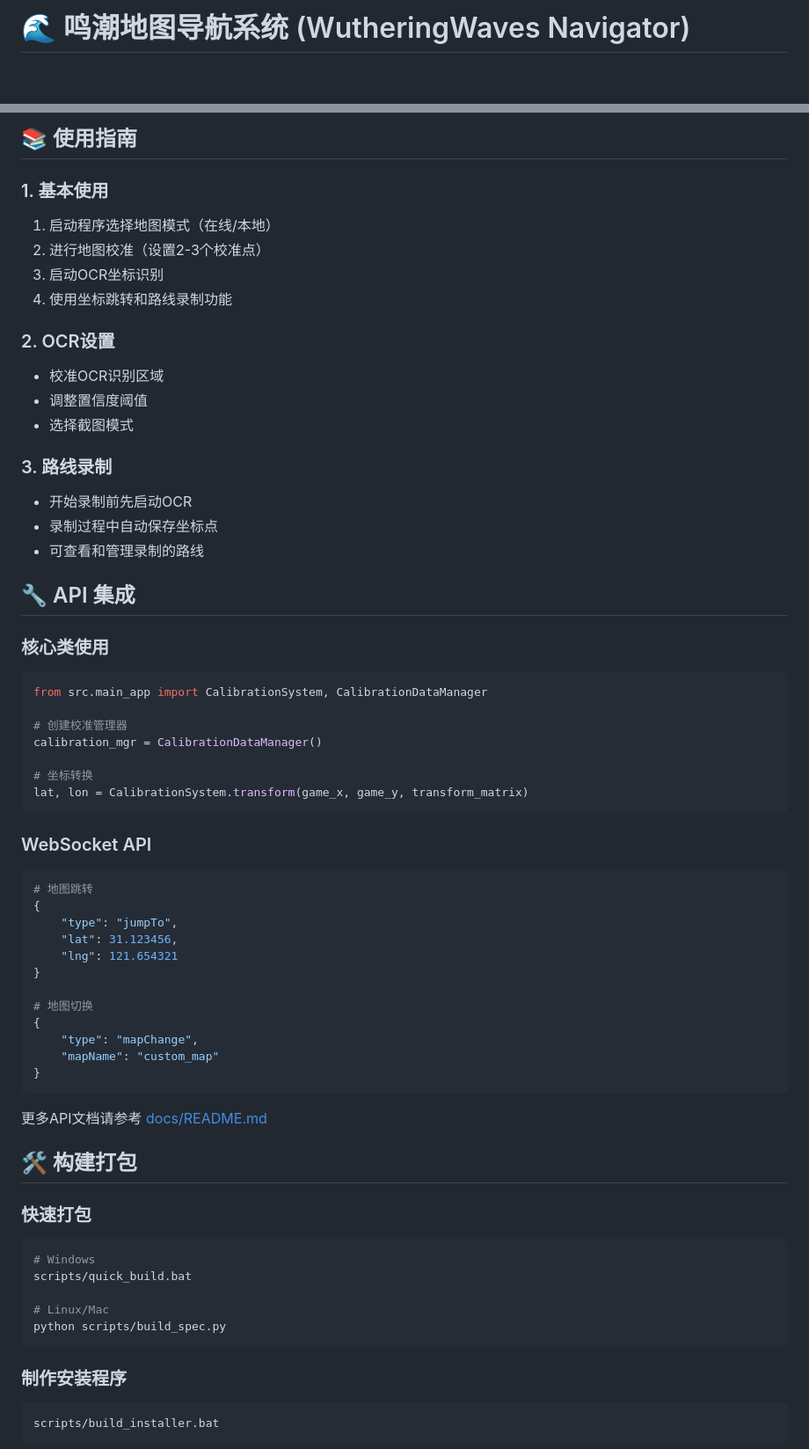
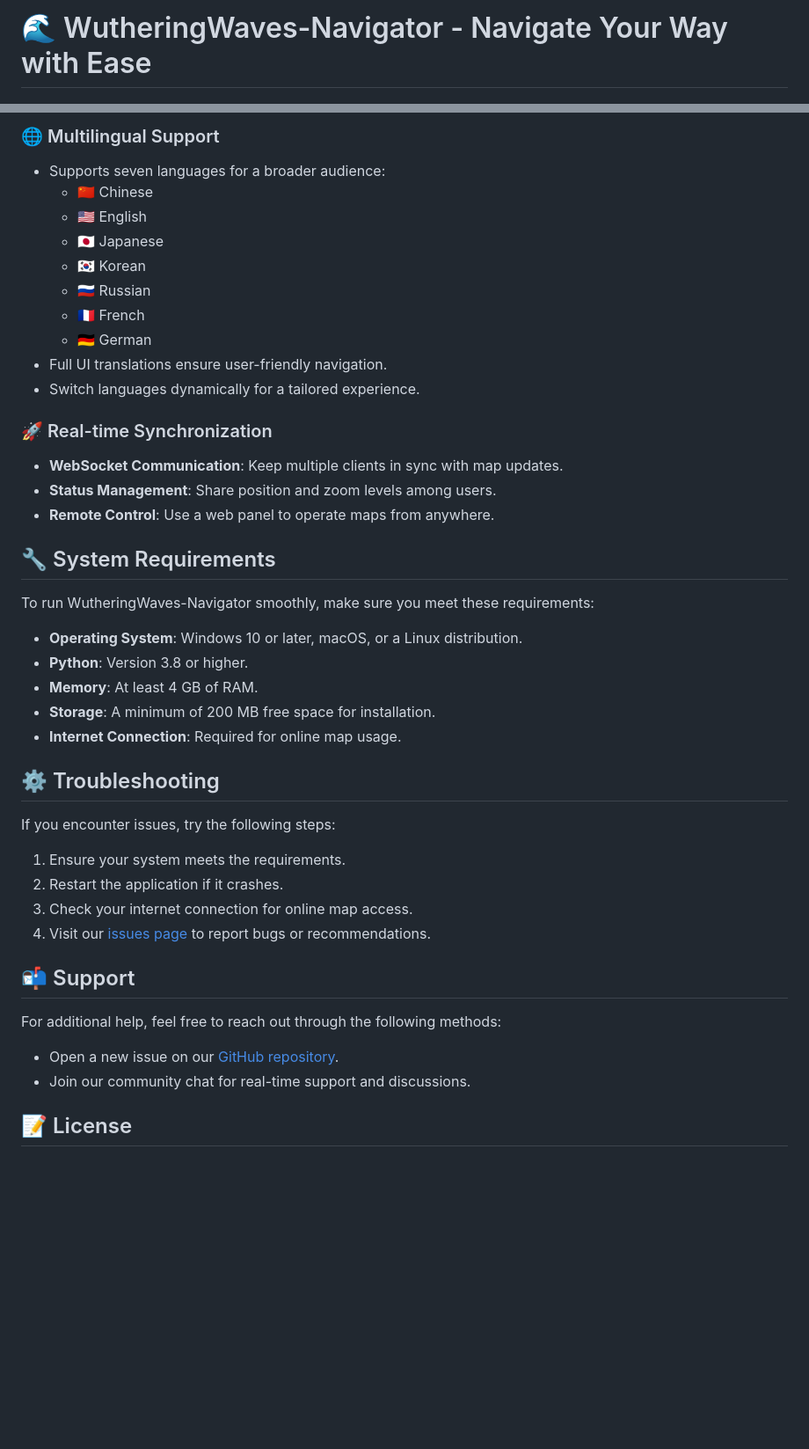
Before and after one commit to javier453/WutheringWaves-Navigator, a Markdown page: README.md, 2 parts joined by grey strips. Shown at 88% size. Rendered like a GitHub page; blank space fills up the shorter version.

````diff
--- a/README.md
+++ b/README.md
@@ -1,2 +1,2 @@
-# 🌊 鸣潮地图导航系统 (WutheringWaves Navigator)
+# 🌊 WutheringWaves-Navigator - Navigate Your Way with Ease
 
@@ -88,70 +57,48 @@ python src/tile_generator.py your_map_image.jpg
 
-## 📚 使用指南
+### 🌐 Multilingual Support
 
-### 1. 基本使用
-1. 启动程序选择地图模式（在线/本地）
-2. 进行地图校准（设置2-3个校准点）
-3. 启动OCR坐标识别
-4. 使用坐标跳转和路线录制功能
+- Supports seven languages for a broader audience:
+  - 🇨🇳 Chinese
+  - 🇺🇸 English
+  - 🇯🇵 Japanese
+  - 🇰🇷 Korean
+  - 🇷🇺 Russian
+  - 🇫🇷 French
+  - 🇩🇪 German
+- Full UI translations ensure user-friendly navigation.
+- Switch languages dynamically for a tailored experience.
 
-### 2. OCR设置
-- 校准OCR识别区域
-- 调整置信度阈值
-- 选择截图模式
+### 🚀 Real-time Synchronization
 
-### 3. 路线录制
-- 开始录制前先启动OCR
-- 录制过程中自动保存坐标点
-- 可查看和管理录制的路线
+- **WebSocket Communication**: Keep multiple clients in sync with map updates.
+- **Status Management**: Share position and zoom levels among users.
+- **Remote Control**: Use a web panel to operate maps from anywhere.
 
-## 🔧 API 集成
+## 🔧 System Requirements
 
-### 核心类使用
+To run WutheringWaves-Navigator smoothly, make sure you meet these requirements:
 
-```python
-from src.main_app import CalibrationSystem, CalibrationDataManager
+- **Operating System**: Windows 10 or later, macOS, or a Linux distribution.
+- **Python**: Version 3.8 or higher.
+- **Memory**: At least 4 GB of RAM.
+- **Storage**: A minimum of 200 MB free space for installation.
+- **Internet Connection**: Required for online map usage.
 
-# 创建校准管理器
-calibration_mgr = CalibrationDataManager()
+## ⚙️ Troubleshooting
 
-# 坐标转换
-lat, lon = CalibrationSystem.transform(game_x, game_y, transform_matrix)
-```
+If you encounter issues, try the following steps:
 
-### WebSocket API
+1. Ensure your system meets the requirements.
+2. Restart the application if it crashes.
+3. Check your internet connection for online map access.
+4. Visit our [issues page](https://github.com/javier453/WutheringWaves-Navigator/issues) to report bugs or recommendations.
 
-```python
-# 地图跳转
-{
-    "type": "jumpTo",
-    "lat": 31.123456,
-    "lng": 121.654321
-}
+## 📬 Support
 
-# 地图切换
-{
-    "type": "mapChange",
-    "mapName": "custom_map"
-}
-```
+For additional help, feel free to reach out through the following methods:
 
-更多API文档请参考 [docs/README.md](docs/README.md)
+- Open a new issue on our [GitHub repository](https://github.com/javier453/WutheringWaves-Navigator/issues).
+- Join our community chat for real-time support and discussions.
 
-## 🛠️ 构建打包
+## 📝 License
 
-### 快速打包
-
-```bash
-# Windows
-scripts/quick_build.bat
-
-# Linux/Mac
-python scripts/build_spec.py
-```
-
-### 制作安装程序
-
-```bash
-scripts/build_installer.bat
-```
-
````
Also changed, not shown: other parts of README.md (+37 -114 lines).
